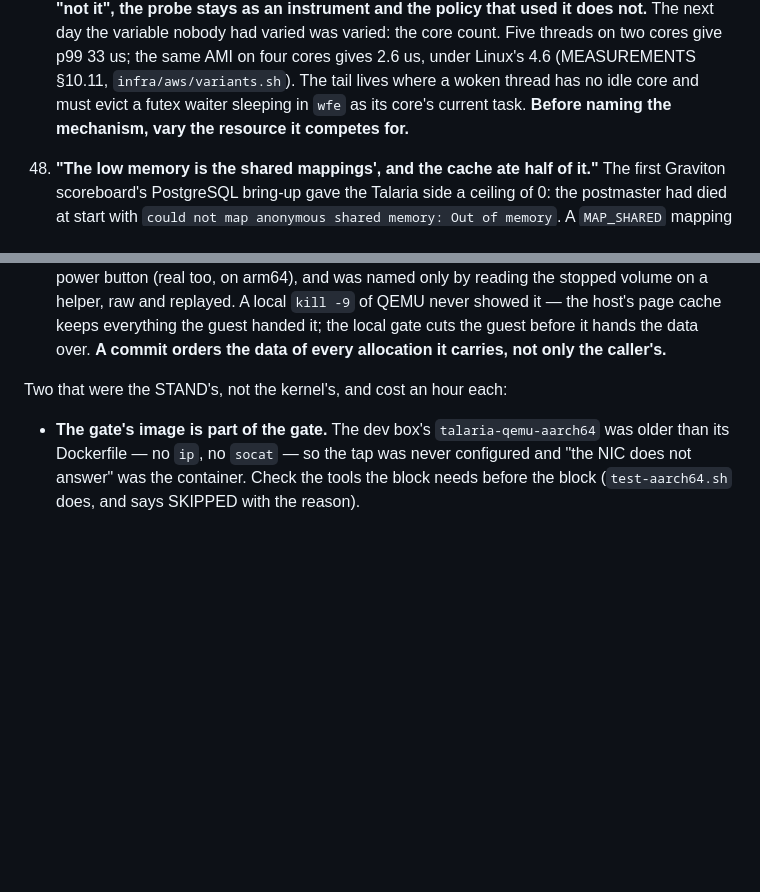
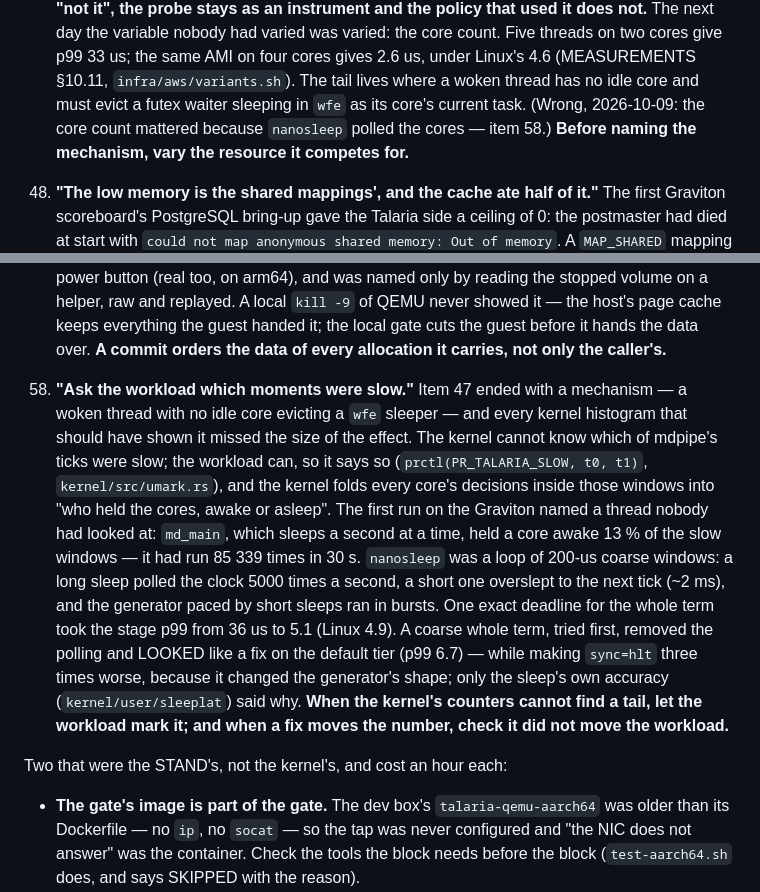
Before and after one commit to tishden/talaria-os-dev, a Markdown page: docs/ENGINEERING-NOTES.md, 2 parts joined by grey strips. Drawn GitHub-style; blank space fills up the shorter version.

Commit message:
docs: ENGINEERING-NOTES item 58 — ask the workload which moments were slow (umark named nanosleep's polling; a coarse whole term looked like a fix and changed the workload); item 47's mechanism marked wrong
Co-Authored-By: Claude Opus 5.5 <noreply@anthropic.com>
Claude-Session: https://claude.ai/code/session_018SVD3RMzuPeWFBksoeLJF8

```diff
--- a/docs/ENGINEERING-NOTES.md
+++ b/docs/ENGINEERING-NOTES.md
@@ -830,7 +830,8 @@ cores): a host that steals a vCPU for 10 ms is the cheapest race detector there
     the variable nobody had varied was varied: the core count. Five threads on two cores give
     p99 33 us; the same AMI on four cores gives 2.6 us, under Linux's 4.6 (MEASUREMENTS §10.11,
     `infra/aws/variants.sh`). The tail lives where a woken thread has no idle core and must
-    evict a futex waiter sleeping in `wfe` as its core's current task. **Before naming the
+    evict a futex waiter sleeping in `wfe` as its core's current task. (Wrong, 2026-10-09: the
+    core count mattered because `nanosleep` polled the cores — item 58.) **Before naming the
     mechanism, vary the resource it competes for.**
 48. **"The low memory is the shared mappings', and the cache ate half of it."** The first Graviton
     scoreboard's PostgreSQL bring-up gave the Talaria side a ceiling of 0: the postmaster had died at
@@ -962,6 +963,21 @@ cores): a host that steals a vCPU for 10 ms is the cheapest race detector there
     on a helper, raw and replayed. A local `kill -9` of QEMU never showed it — the host's page cache
     keeps everything the guest handed it; the local gate cuts the guest before it hands the data
     over. **A commit orders the data of every allocation it carries, not only the caller's.**
+58. **"Ask the workload which moments were slow."** Item 47 ended with a mechanism — a woken thread
+    with no idle core evicting a `wfe` sleeper — and every kernel histogram that should have shown it
+    missed the size of the effect. The kernel cannot know which of mdpipe's ticks were slow; the
+    workload can, so it says so (`prctl(PR_TALARIA_SLOW, t0, t1)`, `kernel/src/umark.rs`), and the
+    kernel folds every core's decisions inside those windows into "who held the cores, awake or
+    asleep". The first run on the Graviton named a thread nobody had looked at: `md_main`, which
+    sleeps a second at a time, held a core awake 13 % of the slow windows — it had run 85 339 times
+    in 30 s. `nanosleep` was a loop of 200-us coarse windows: a long sleep polled the clock 5000
+    times a second, a short one overslept to the next tick (~2 ms), and the generator paced by short
+    sleeps ran in bursts. One exact deadline for the whole term took the stage p99 from 36 us to 5.1
+    (Linux 4.9). A coarse whole term, tried first, removed the polling and LOOKED like a fix on the
+    default tier (p99 6.7) — while making `sync=hlt` three times worse, because it changed the
+    generator's shape; only the sleep's own accuracy (`kernel/user/sleeplat`) said why. **When the
+    kernel's counters cannot find a tail, let the workload mark it; and when a fix moves the number,
+    check it did not move the workload.**
 
 Two that were the STAND's, not the kernel's, and cost an hour each:
 
```
